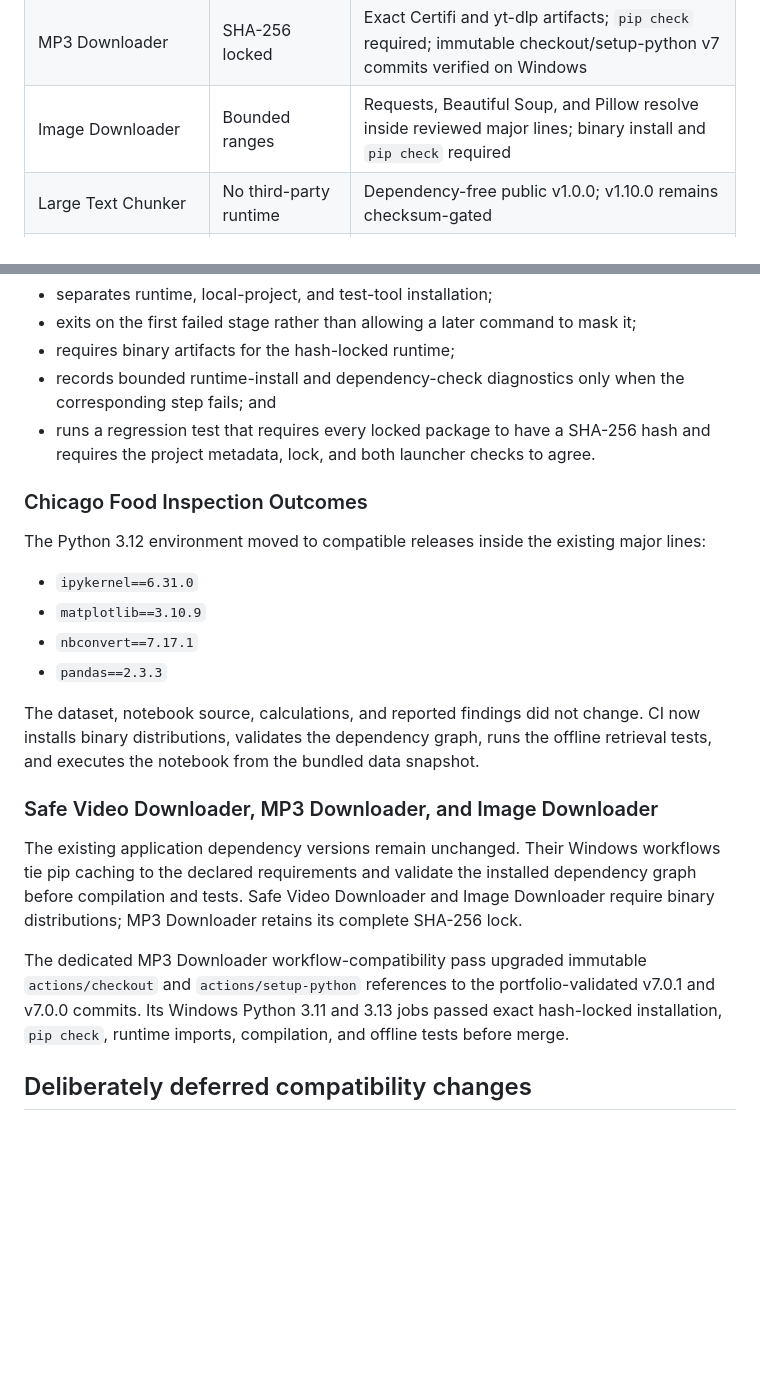
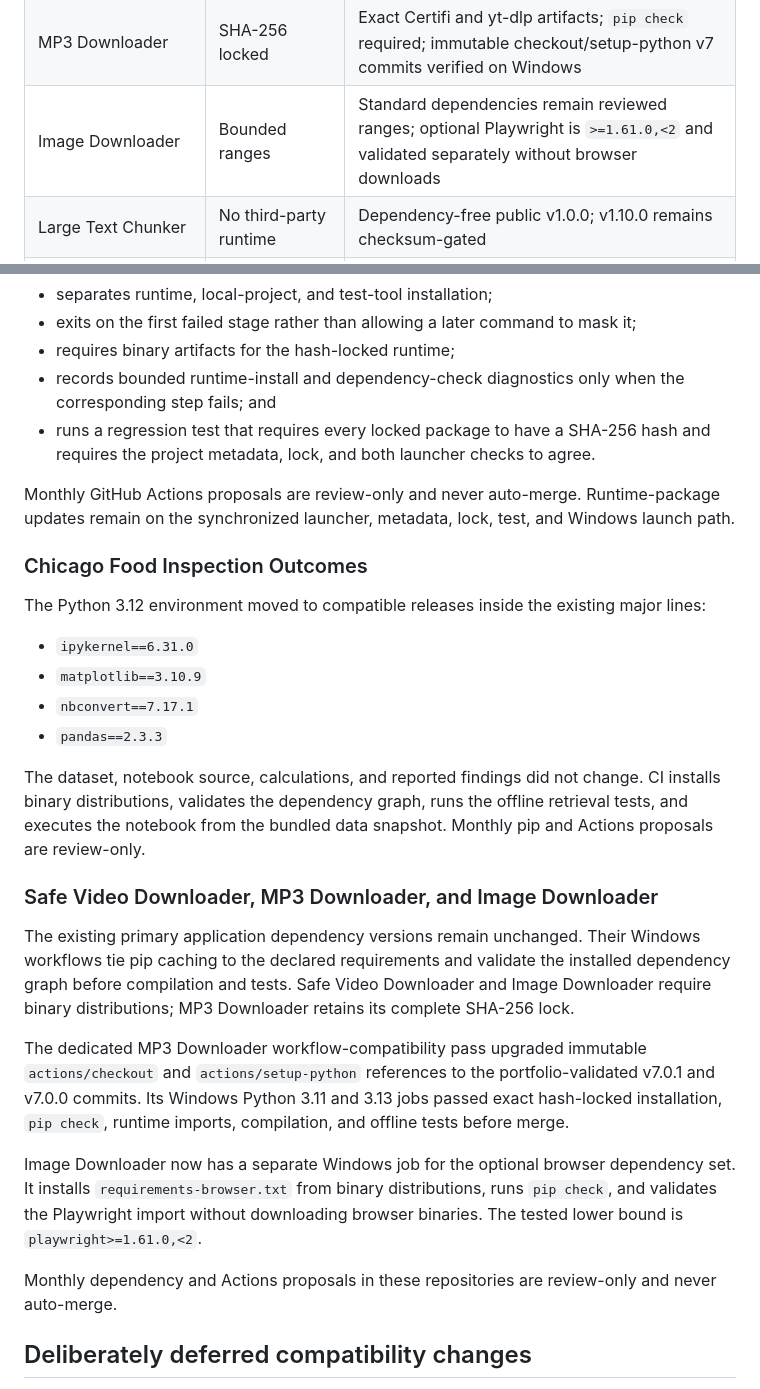
Before and after one commit to Jnapier2/Jnapier2, a Markdown page: DEPENDENCY_RECONCILIATION.md, 2 parts joined by grey strips. Drawn GitHub-style; blank space fills up the shorter version.

Commit message:
Record validated optional browser dependency

```diff
--- a/DEPENDENCY_RECONCILIATION.md
+++ b/DEPENDENCY_RECONCILIATION.md
@@ -20,7 +20,7 @@ The machine-readable authority is [`.github/dependency-reconciliation.json`](.gi
 | Beta Earth | No third-party runtime | Public v0.4.11 declares no runtime dependencies; v0.5.0 remains checksum-gated |
 | Safe Video Downloader | Exact pin | `yt-dlp[default]` fixed at 2026.07.04; binary install and `pip check` required |
 | MP3 Downloader | SHA-256 locked | Exact Certifi and yt-dlp artifacts; `pip check` required; immutable checkout/setup-python v7 commits verified on Windows |
-| Image Downloader | Bounded ranges | Requests, Beautiful Soup, and Pillow resolve inside reviewed major lines; binary install and `pip check` required |
+| Image Downloader | Bounded ranges | Standard dependencies remain reviewed ranges; optional Playwright is `>=1.61.0,<2` and validated separately without browser downloads |
 | Large Text Chunker | No third-party runtime | Dependency-free public v1.0.0; v1.10.0 remains checksum-gated |
 | NetLossDoctor | No third-party runtime | Windows PowerShell and operating-system tools only |
 | LAN Router Comms | No third-party runtime | Windows PowerShell and operating-system cryptography/networking only |
@@ -41,6 +41,8 @@ The verified Requests 2.33.0 runtime was retained because the package metadata,
 - records bounded runtime-install and dependency-check diagnostics only when the corresponding step fails; and
 - runs a regression test that requires every locked package to have a SHA-256 hash and requires the project metadata, lock, and both launcher checks to agree.
 
+Monthly GitHub Actions proposals are review-only and never auto-merge. Runtime-package updates remain on the synchronized launcher, metadata, lock, test, and Windows launch path.
+
 ### Chicago Food Inspection Outcomes
 
 The Python 3.12 environment moved to compatible releases inside the existing major lines:
@@ -50,13 +52,17 @@ The Python 3.12 environment moved to compatible releases inside the existing maj
 - `nbconvert==7.17.1`
 - `pandas==2.3.3`
 
-The dataset, notebook source, calculations, and reported findings did not change. CI now installs binary distributions, validates the dependency graph, runs the offline retrieval tests, and executes the notebook from the bundled data snapshot.
+The dataset, notebook source, calculations, and reported findings did not change. CI installs binary distributions, validates the dependency graph, runs the offline retrieval tests, and executes the notebook from the bundled data snapshot. Monthly pip and Actions proposals are review-only.
 
 ### Safe Video Downloader, MP3 Downloader, and Image Downloader
 
-The existing application dependency versions remain unchanged. Their Windows workflows tie pip caching to the declared requirements and validate the installed dependency graph before compilation and tests. Safe Video Downloader and Image Downloader require binary distributions; MP3 Downloader retains its complete SHA-256 lock.
+The existing primary application dependency versions remain unchanged. Their Windows workflows tie pip caching to the declared requirements and validate the installed dependency graph before compilation and tests. Safe Video Downloader and Image Downloader require binary distributions; MP3 Downloader retains its complete SHA-256 lock.
 
 The dedicated MP3 Downloader workflow-compatibility pass upgraded immutable `actions/checkout` and `actions/setup-python` references to the portfolio-validated v7.0.1 and v7.0.0 commits. Its Windows Python 3.11 and 3.13 jobs passed exact hash-locked installation, `pip check`, runtime imports, compilation, and offline tests before merge.
+
+Image Downloader now has a separate Windows job for the optional browser dependency set. It installs `requirements-browser.txt` from binary distributions, runs `pip check`, and validates the Playwright import without downloading browser binaries. The tested lower bound is `playwright>=1.61.0,<2`.
+
+Monthly dependency and Actions proposals in these repositories are review-only and never auto-merge.
 
 ## Deliberately deferred compatibility changes
 
```
Also changed, not shown: other parts of DEPENDENCY_RECONCILIATION.md (+1 -1 lines).
